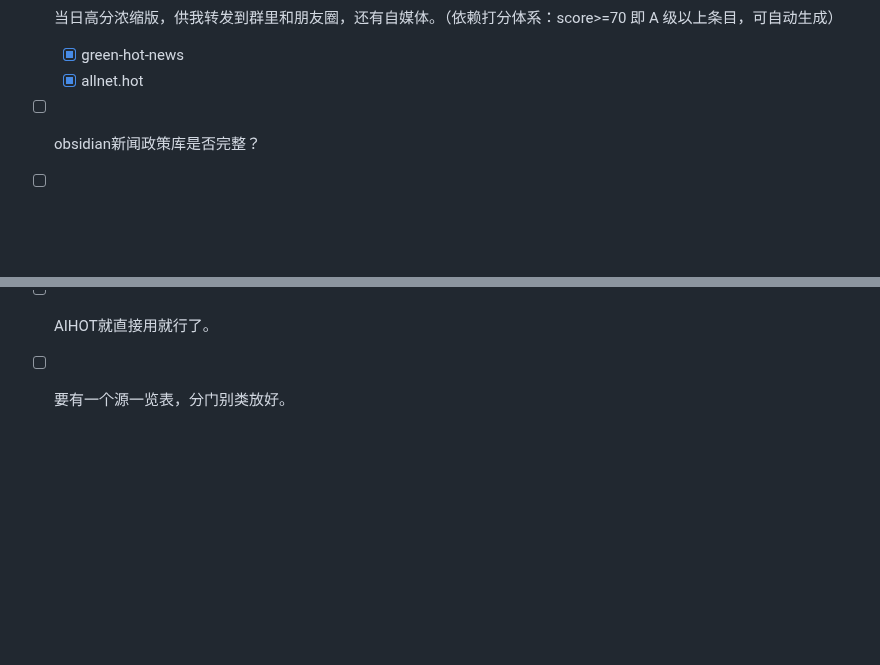
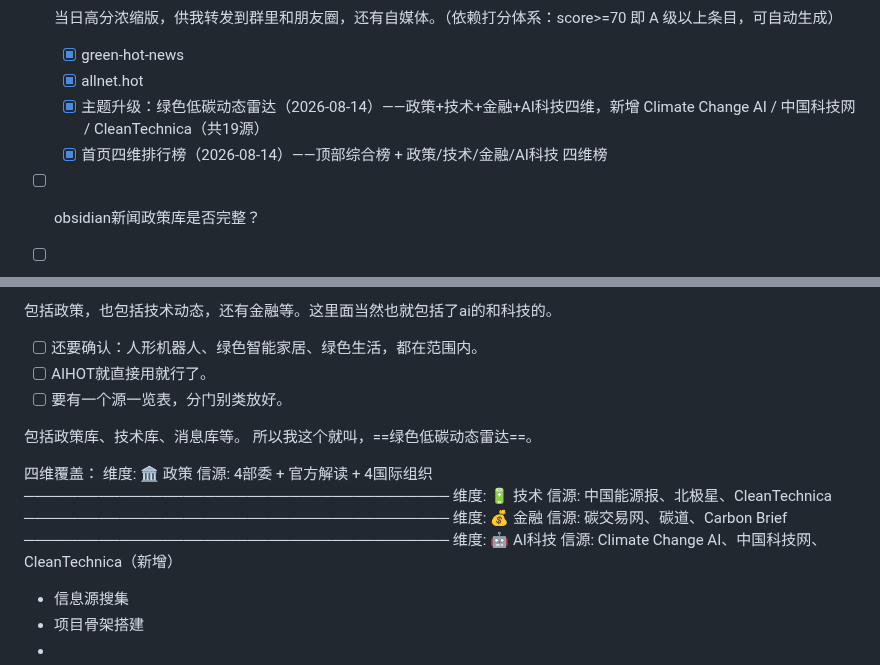
Before and after one commit to captainold/green-hot-news, a Markdown page: docs/todo.md, 2 parts joined by grey strips. Rendered like a GitHub page; blank space fills up the shorter version.

Commit message:
docs: todo 记录主题升级与四维排行榜

```diff
--- a/docs/todo.md
+++ b/docs/todo.md
@@ -10,6 +10,8 @@
 - [ ] 当日高分浓缩版，供我转发到群里和朋友圈，还有自媒体。（依赖打分体系：score>=70 即 A 级以上条目，可自动生成）
 	- [x] green-hot-news
 	- [x] allnet.hot
+	- [x] 主题升级：绿色低碳动态雷达（2026-08-14）——政策+技术+金融+AI科技四维，新增 Climate Change AI / 中国科技网 / CleanTechnica（共19源）
+	- [x] 首页四维排行榜（2026-08-14）——顶部综合榜 + 政策/技术/金融/AI科技 四维榜
 - [ ] obsidian新闻政策库是否完整？
 - [ ] 能下载的都下载，形成数据库。
 - [ ] 当日高分浓缩版，供我转发到群里和朋友圈，还有自媒体。
@@ -38,3 +40,24 @@
 - [ ] 还要确认：人形机器人、绿色智能家居、绿色生活，都在范围内。
 - [ ] AIHOT就直接用就行了。
 - [ ] 要有一个源一览表，分门别类放好。
+
+包括政策库、技术库、消息库等。
+所以我这个就叫，==绿色低碳动态雷达==。
+
+四维覆盖：
+维度: 🏛️ 政策
+信源: 4部委 + 官方解读 + 4国际组织
+────────────────────────────────────────
+维度: 🔋 技术
+信源: 中国能源报、北极星、CleanTechnica
+────────────────────────────────────────
+维度: 💰 金融
+信源: 碳交易网、碳道、Carbon Brief
+────────────────────────────────────────
+维度: 🤖 AI科技
+信源: Climate Change AI、中国科技网、CleanTechnica（新增）
+
+
+- 信息源搜集
+- 项目骨架搭建
+-
```
